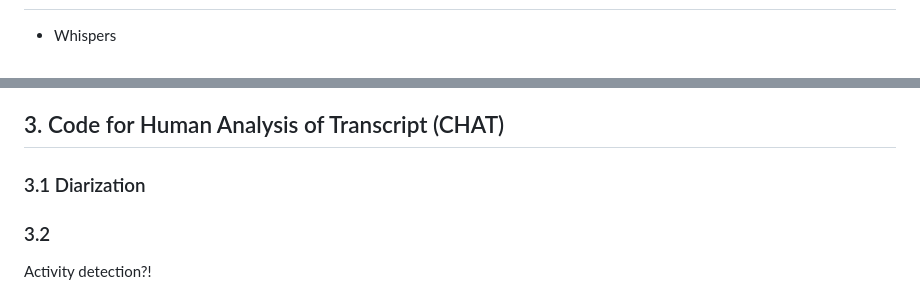
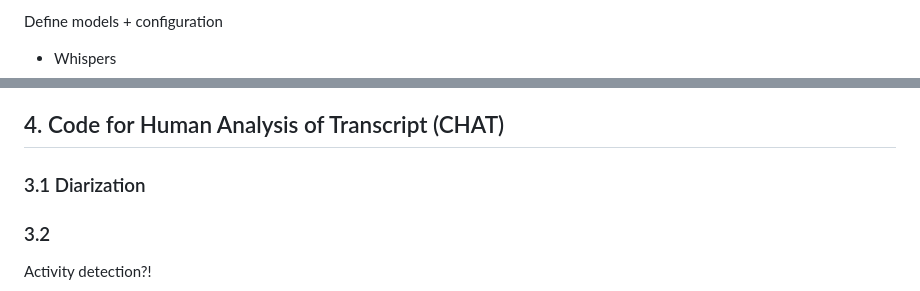
Before and after one commit to Arsalan-Fard/Aphasia-Transcription, a Markdown page: README.md, 2 parts joined by grey strips. GitHub-like rendering.

```diff
--- a/README.md
+++ b/README.md
@@ -198 +259,2 @@ Reference: Tools for Analyzing Talk, Part 1: The CHAT Transcription Format, Bria
+Define models + configuration
 - Whispers
@@ -199,7 +267,7 @@ Reference: Tools for Analyzing Talk, Part 1: The CHAT Transcription Format, Bria
 - ASsembly
 - LLM
 
-## 3. Code for Human Analysis of Transcript (CHAT)
+## 4. Code for Human Analysis of Transcript (CHAT)
 
 ### 3.1 Diarization
 ### 3.2
```
Also changed, not shown: other parts of README.md (+68 -1 lines).
